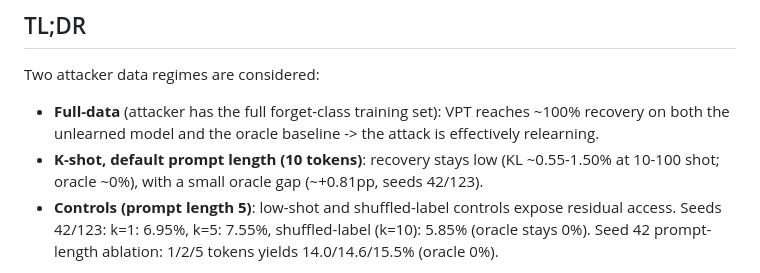
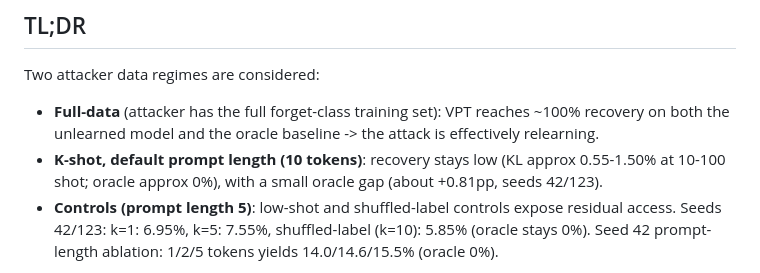
Before and after one commit to DevT02/ForgetGate, a Markdown page: README.md, the part around the change. Rendered like a GitHub page.

Commit message:
fix readme issue

```diff
--- a/README.md
+++ b/README.md
@@ -15,7 +15,7 @@ This repo evaluates a **visual prompt tuning (VPT)** "resurrection" attack (e.g.
 Two attacker data regimes are considered:
 
 - **Full-data** (attacker has the full forget-class training set): VPT reaches ~100% recovery on both the unlearned model and the oracle baseline -> the attack is effectively relearning.
-- **K-shot, default prompt length (10 tokens)**: recovery stays low (KL ~0.55-1.50% at 10-100 shot; oracle ~0%), with a small oracle gap (~+0.81pp, seeds 42/123).
+- **K-shot, default prompt length (10 tokens)**: recovery stays low (KL approx 0.55-1.50% at 10-100 shot; oracle approx 0%), with a small oracle gap (about +0.81pp, seeds 42/123).
 - **Controls (prompt length 5)**: low-shot and shuffled-label controls expose residual access. Seeds 42/123: k=1: 6.95%, k=5: 7.55%, shuffled-label (k=10): 5.85% (oracle stays 0%). Seed 42 prompt-length ablation: 1/2/5 tokens yields 14.0/14.6/15.5% (oracle 0%).
 
 **Takeaway:** "0% forget accuracy" alone doesn't say much about security. Oracle-normalized evaluation helps separate *relearning capacity* from *residual knowledge access*, and the gap is sensitive to prompt length and low-shot/label controls.
```
